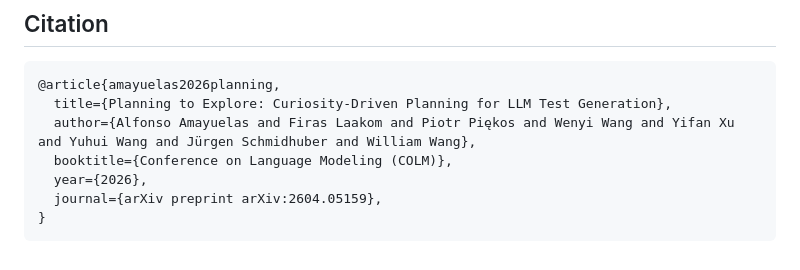
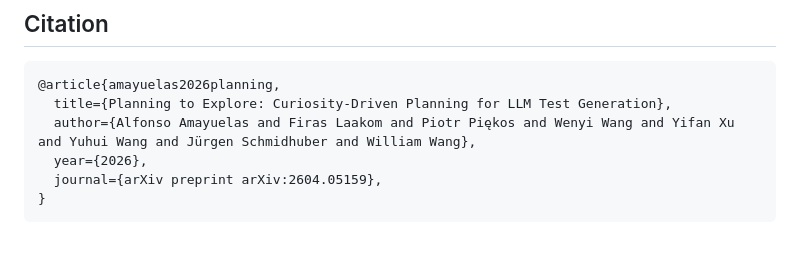
Before and after one commit to amayuelas/qcurious-tester, a Markdown page: README.md, the part around the change. Drawn GitHub-style.

```diff
--- a/README.md
+++ b/README.md
@@ -92,7 +92,6 @@ results/                      # Experiment outputs (JSON)
 @article{amayuelas2026planning,
   title={Planning to Explore: Curiosity-Driven Planning for LLM Test Generation},
   author={Alfonso Amayuelas and Firas Laakom and Piotr Piękos and Wenyi Wang and Yifan Xu and Yuhui Wang and Jürgen Schmidhuber and William Wang},
-  booktitle={Conference on Language Modeling (COLM)},
   year={2026},
   journal={arXiv preprint arXiv:2604.05159},
 }
```
